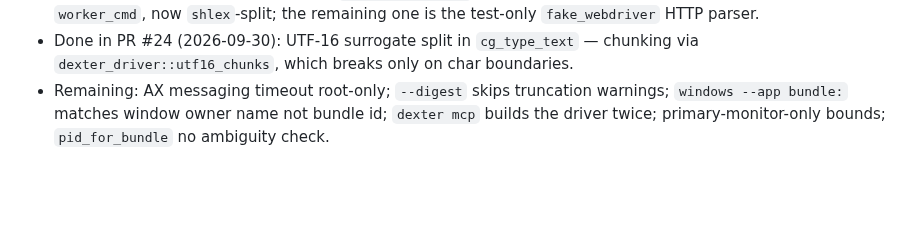
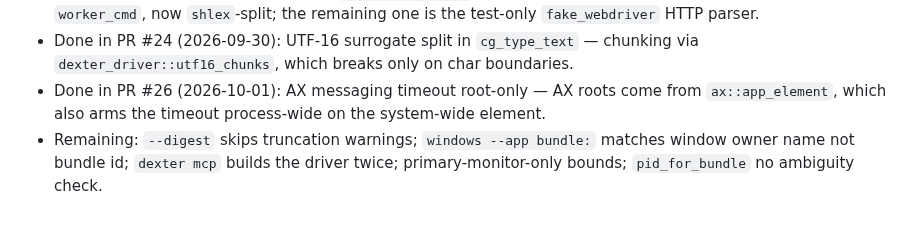
Before and after one commit to Shugar03/dexter, a Markdown page: docs/roadmap.md, the part around the change. Rendered like a GitHub page; blank space fills up the shorter version.

Commit message:
docs: roadmap/changelog — AX messaging timeout done (#26)
Co-Authored-By: Devin AI <158243242+devin-ai-integration[bot]@users.noreply.github.com>

```diff
--- a/docs/roadmap.md
+++ b/docs/roadmap.md
@@ -96,7 +96,10 @@ perception degrades to UNCERTAIN, policy outside the model, single
 - Done in PR #24 (2026-09-30): UTF-16 surrogate split in
   `cg_type_text` — chunking via `dexter_driver::utf16_chunks`, which
   breaks only on char boundaries.
-- Remaining: AX messaging timeout root-only; `--digest` skips
+- Done in PR #26 (2026-10-01): AX messaging timeout root-only —
+  AX roots come from `ax::app_element`, which also arms the timeout
+  process-wide on the system-wide element.
+- Remaining: `--digest` skips
   truncation warnings; `windows --app bundle:` matches window owner
   name not bundle id; `dexter mcp` builds the driver twice;
   primary-monitor-only bounds; `pid_for_bundle` no ambiguity check.
```
Also changed, not shown: CHANGELOG.md (+1 -1 lines).
